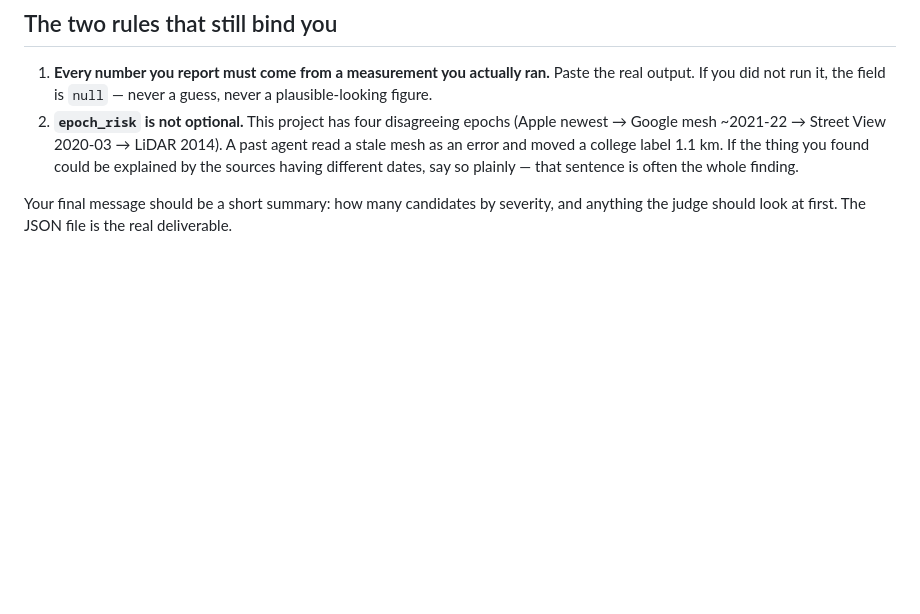
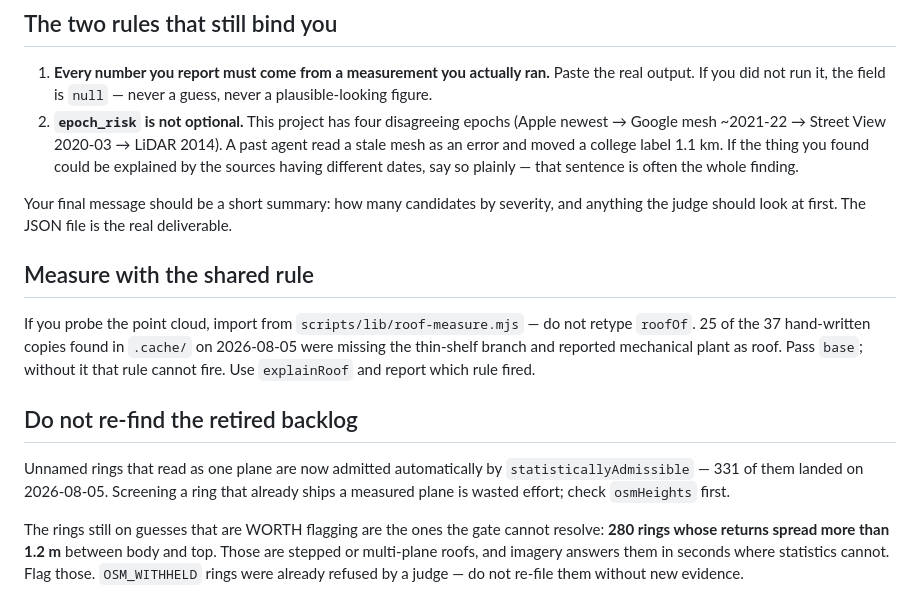
Before and after one commit to SahirSSharma/3D-Modeling-Campus, a Markdown page: gauntlet-loop/SCREEN-ADDENDUM.md, the part around the change. Drawn GitHub-style; blank space fills up the shorter version.

```diff
--- a/gauntlet-loop/SCREEN-ADDENDUM.md
+++ b/gauntlet-loop/SCREEN-ADDENDUM.md
@@ -78,3 +78,23 @@ judge needs to allocate its attention, and it costs real money.
 
 Your final message should be a short summary: how many candidates by severity, and
 anything the judge should look at first. The JSON file is the real deliverable.
+
+## Measure with the shared rule
+
+If you probe the point cloud, import from `scripts/lib/roof-measure.mjs` — do not
+retype `roofOf`. 25 of the 37 hand-written copies found in `.cache/` on
+2026-08-05 were missing the thin-shelf branch and reported mechanical plant as
+roof. Pass `base`; without it that rule cannot fire. Use `explainRoof` and report
+which rule fired.
+
+## Do not re-find the retired backlog
+
+Unnamed rings that read as one plane are now admitted automatically by
+`statisticallyAdmissible` — 331 of them landed on 2026-08-05. Screening a ring
+that already ships a measured plane is wasted effort; check `osmHeights` first.
+
+The rings still on guesses that are WORTH flagging are the ones the gate cannot
+resolve: **280 rings whose returns spread more than 1.2 m** between body and top.
+Those are stepped or multi-plane roofs, and imagery answers them in seconds where
+statistics cannot. Flag those. `OSM_WITHHELD` rings were already refused by a
+judge — do not re-file them without new evidence.
```
Also changed, not shown: gauntlet-loop/ADJUDICATE-ADDENDUM.md (+51 -0 lines), gauntlet-loop/PROGRESS.md (+8 -7 lines).
